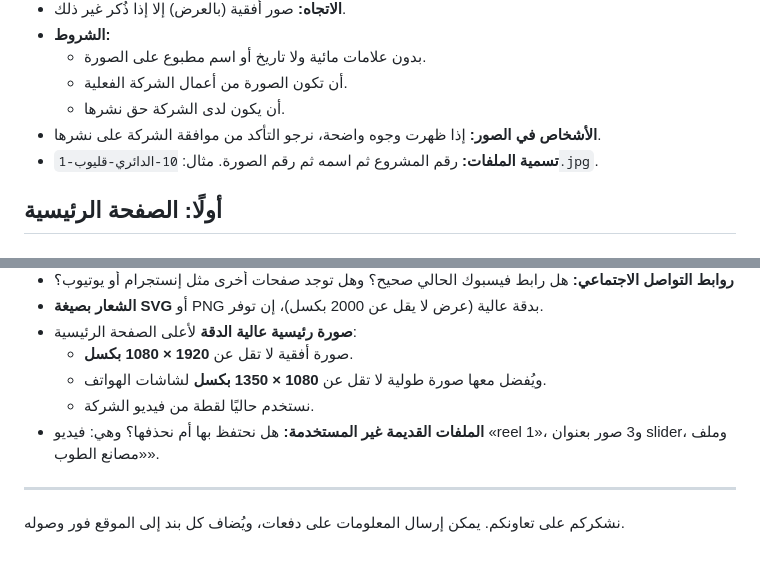
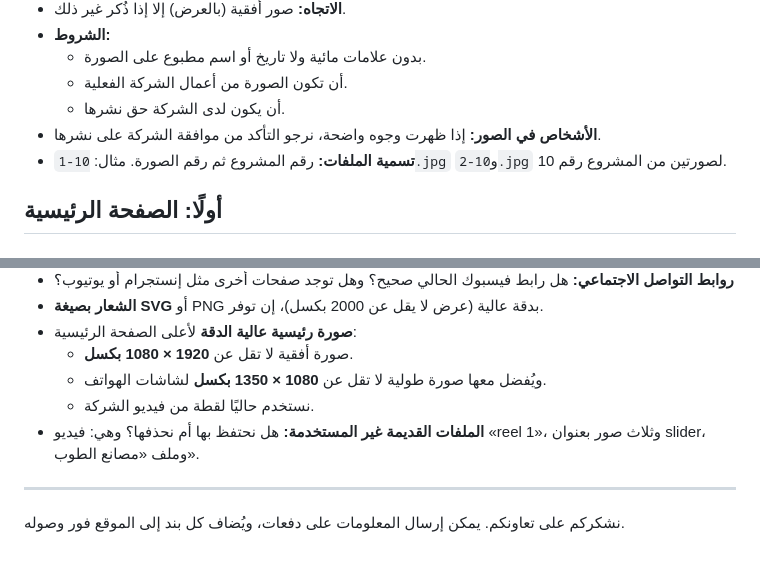
Before and after one commit to Salmaazoz22/elbasha_project, a Markdown page: docs/CLIENT_REQUESTS.md, 2 parts joined by grey strips. Drawn GitHub-style.

Commit message:
docs(client-requests): clearer photo file-name example and number wording
Use "10-1.jpg" instead of a mixed Arabic/Latin file name, and "وثلاث صور"
instead of "و3 صور", so both render unambiguously in RTL (Markdown and PDF).

Co-Authored-By: Claude Opus 5 (1M context) <noreply@anthropic.com>
Claude-Session: https://claude.ai/code/session_01MESxPkpNmdXTMecbaPtRf5

```diff
--- a/docs/CLIENT_REQUESTS.md
+++ b/docs/CLIENT_REQUESTS.md
@@ -32,7 +32,7 @@
   - أن تكون الصورة من أعمال الشركة الفعلية.
   - أن يكون لدى الشركة حق نشرها.
 - **الأشخاص في الصور:** إذا ظهرت وجوه واضحة، نرجو التأكد من موافقة الشركة على نشرها.
-- **تسمية الملفات:** رقم المشروع ثم اسمه ثم رقم الصورة. مثال: `10-الدائري-قليوب-1.jpg`.
+- **تسمية الملفات:** رقم المشروع ثم رقم الصورة. مثال: `10-1.jpg` و`10-2.jpg` لصورتين من المشروع رقم 10.
 
 ## أولًا: الصفحة الرئيسية
 
@@ -180,7 +180,7 @@
   - صورة أفقية لا تقل عن **1920 × 1080 بكسل**.
   - ويُفضل معها صورة طولية لا تقل عن **1080 × 1350 بكسل** لشاشات الهواتف.
   - نستخدم حاليًا لقطة من فيديو الشركة.
-- **الملفات القديمة غير المستخدمة:** هل نحتفظ بها أم نحذفها؟ وهي: فيديو «reel 1»، و3 صور بعنوان slider، وملف «مصانع الطوب».
+- **الملفات القديمة غير المستخدمة:** هل نحتفظ بها أم نحذفها؟ وهي: فيديو «reel 1»، وثلاث صور بعنوان slider، وملف «مصانع الطوب».
 
 ---
 
```
